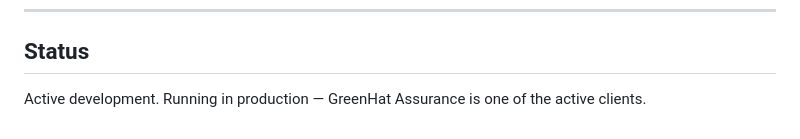
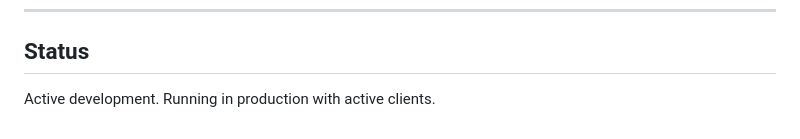
Before and after one commit to DimpleBadhan/db-agent-grc-workspace, a Markdown page: README.md, the part around the change. Drawn GitHub-style.

Commit message:
Fix README: remove client name from status section

```diff
--- a/README.md
+++ b/README.md
@@ -170,4 +170,4 @@ The change engine monitors onboarding and vendor data for changes and automatica
 
 ## Status
 
-Active development. Running in production — GreenHat Assurance is one of the active clients.
+Active development. Running in production with active clients.
```
